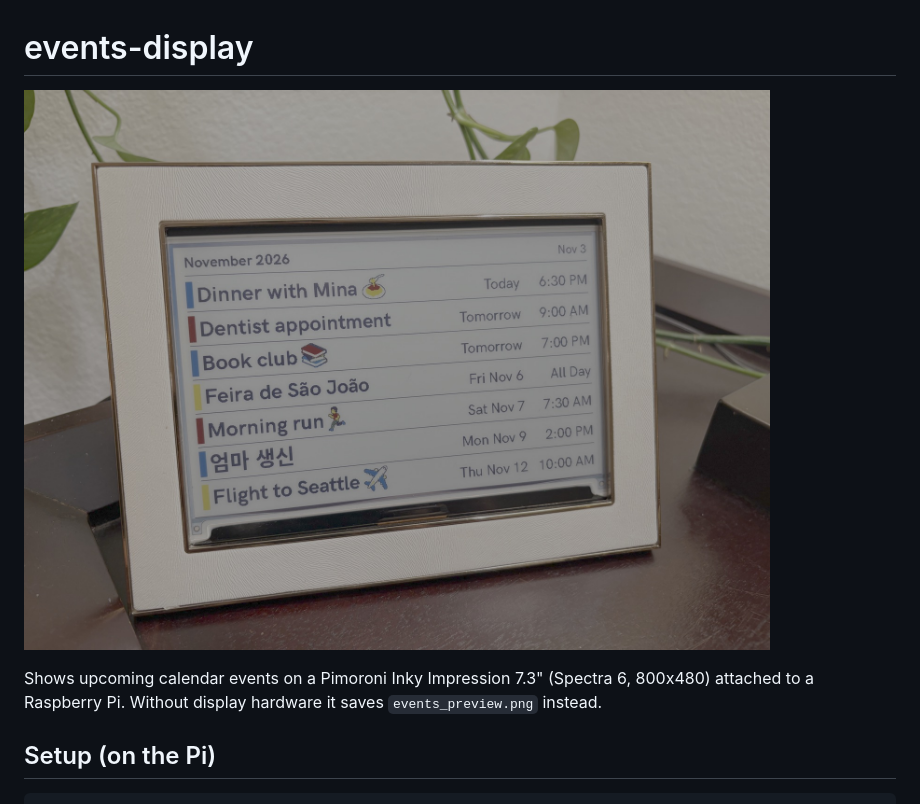
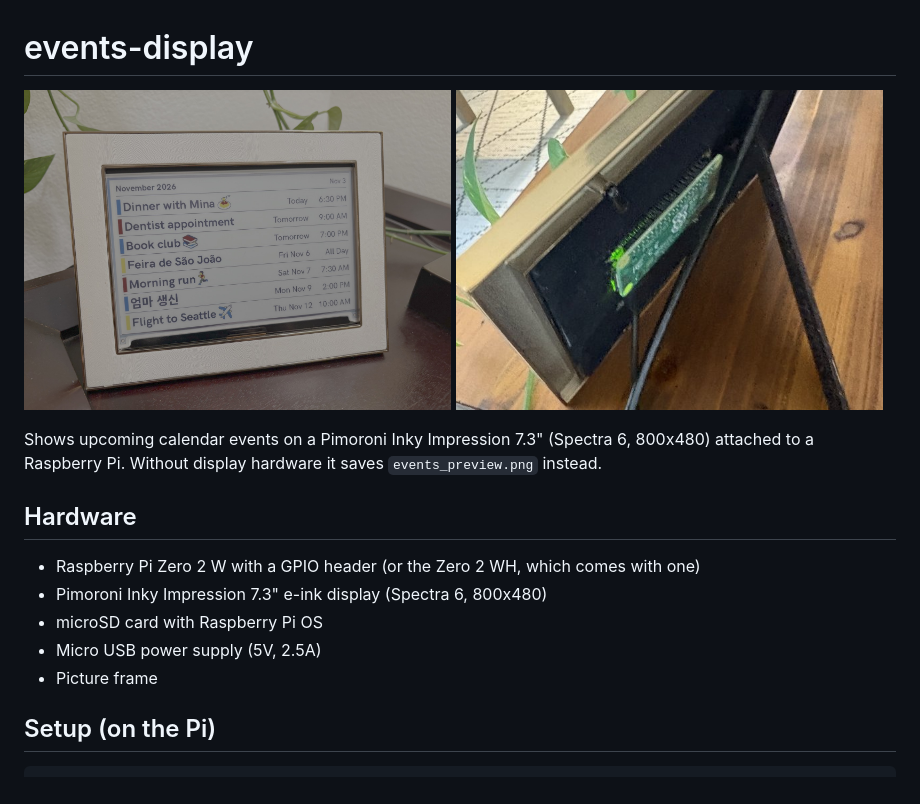
Before and after one commit to boavida3/framboesa-inky, a Markdown page: README.md, the part around the change. Drawn GitHub-style; pictures changed too: images/back.jpg (added).

Commit message:
Add back photo and hardware list to README

````diff
--- a/README.md
+++ b/README.md
@@ -1,8 +1,15 @@
 # events-display
 
-![Framboesa e-ink calendar in a picture frame](images/display.jpg)
+<img src="images/display.jpg" alt="Framboesa e-ink calendar in a picture frame" width="49%"> <img src="images/back.jpg" alt="Raspberry Pi Zero 2 W on the back of the display" width="49%">
 
 Shows upcoming calendar events on a Pimoroni Inky Impression 7.3" (Spectra 6, 800x480) attached to a Raspberry Pi. Without display hardware it saves `events_preview.png` instead.
+
+## Hardware
+- Raspberry Pi Zero 2 W with a GPIO header (or the Zero 2 WH, which comes with one)
+- Pimoroni Inky Impression 7.3" e-ink display (Spectra 6, 800x480)
+- microSD card with Raspberry Pi OS
+- Micro USB power supply (5V, 2.5A)
+- Picture frame
 
 ## Setup (on the Pi)
 ```bash
````
